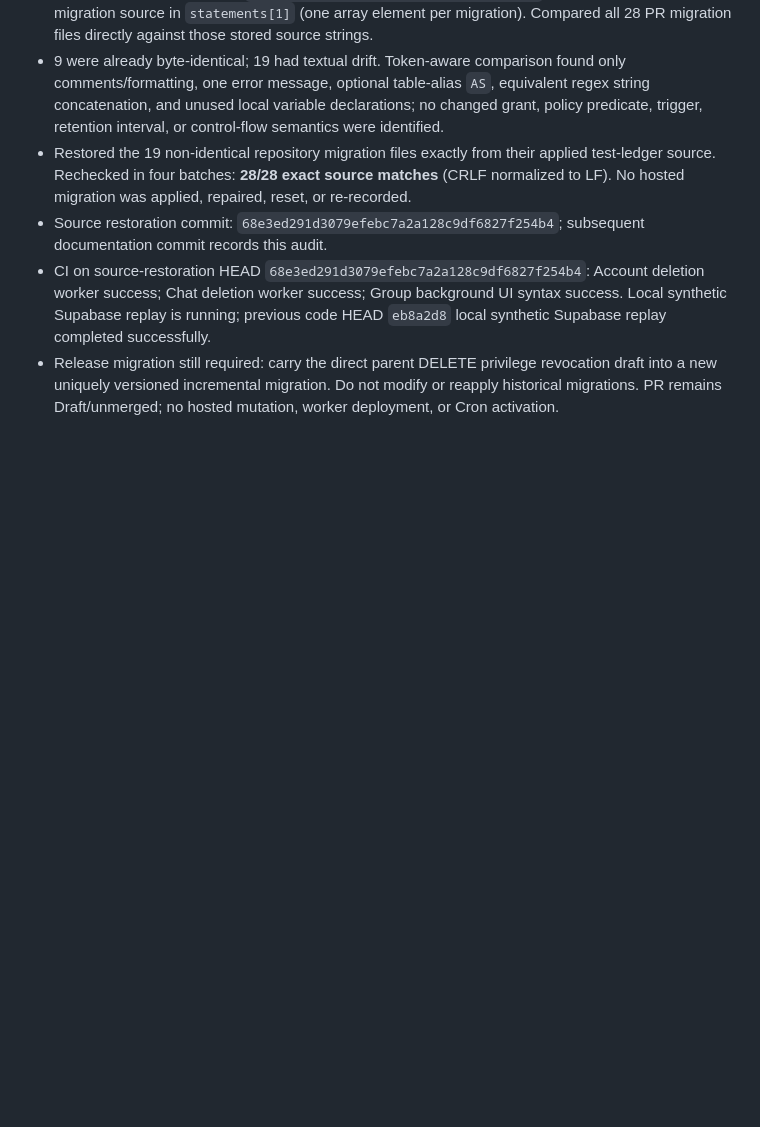
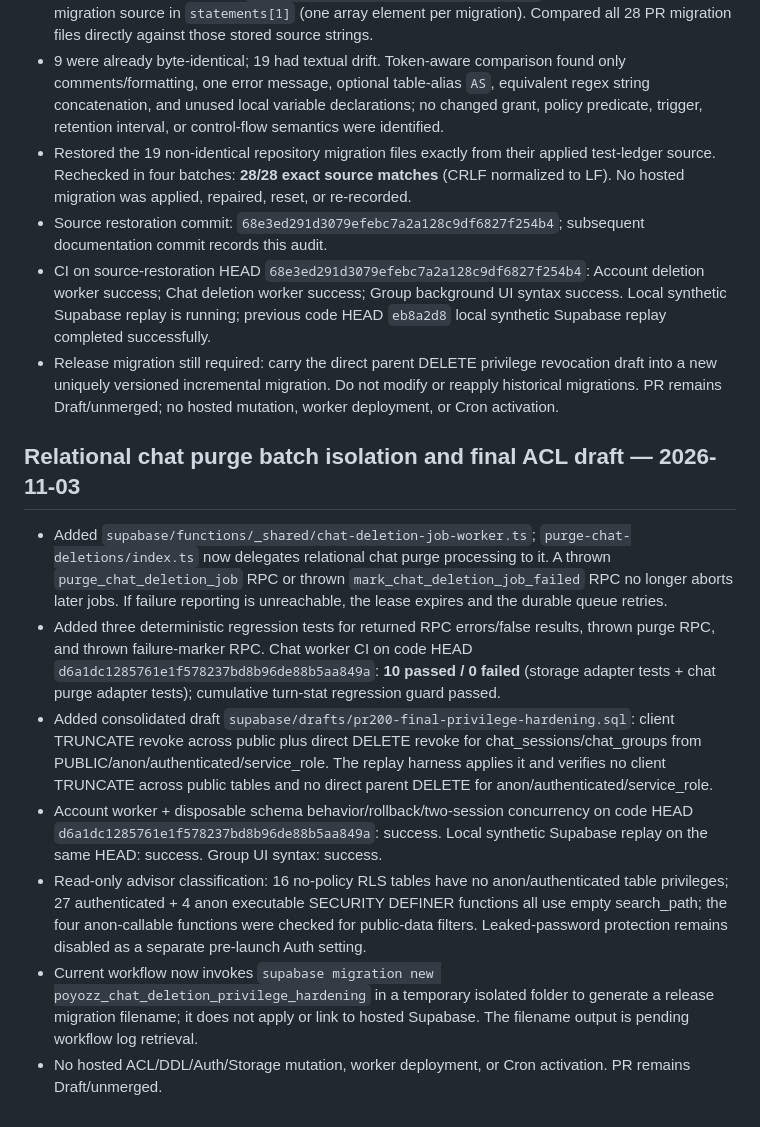
Before and after one commit to elmjp1990-ux/my-ai-roleplay, a Markdown page: supabase/drafts/pr200-runtime-and-migration-status-2026-11-03.md, the part around the change. Drawn GitHub-style; blank space fills up the shorter version.

Commit message:
docs: record chat purge isolation and ACL hardening draft

```diff
--- a/supabase/drafts/pr200-runtime-and-migration-status-2026-11-03.md
+++ b/supabase/drafts/pr200-runtime-and-migration-status-2026-11-03.md
@@ -142,3 +142,14 @@ The account workflow path filter now includes `test-account-deletion-character-p
 - Source restoration commit: `68e3ed291d3079efebc7a2a128c9df6827f254b4`; subsequent documentation commit records this audit.
 - CI on source-restoration HEAD `68e3ed291d3079efebc7a2a128c9df6827f254b4`: Account deletion worker success; Chat deletion worker success; Group background UI syntax success. Local synthetic Supabase replay is running; previous code HEAD `eb8a2d8` local synthetic Supabase replay completed successfully.
 - Release migration still required: carry the direct parent DELETE privilege revocation draft into a new uniquely versioned incremental migration. Do not modify or reapply historical migrations. PR remains Draft/unmerged; no hosted mutation, worker deployment, or Cron activation.
+
+
+## Relational chat purge batch isolation and final ACL draft — 2026-11-03
+
+- Added `supabase/functions/_shared/chat-deletion-job-worker.ts`; `purge-chat-deletions/index.ts` now delegates relational chat purge processing to it. A thrown `purge_chat_deletion_job` RPC or thrown `mark_chat_deletion_job_failed` RPC no longer aborts later jobs. If failure reporting is unreachable, the lease expires and the durable queue retries.
+- Added three deterministic regression tests for returned RPC errors/false results, thrown purge RPC, and thrown failure-marker RPC. Chat worker CI on code HEAD `d6a1dc1285761e1f578237bd8b96de88b5aa849a`: **10 passed / 0 failed** (storage adapter tests + chat purge adapter tests); cumulative turn-stat regression guard passed.
+- Added consolidated draft `supabase/drafts/pr200-final-privilege-hardening.sql`: client TRUNCATE revoke across public plus direct DELETE revoke for chat_sessions/chat_groups from PUBLIC/anon/authenticated/service_role. The replay harness applies it and verifies no client TRUNCATE across public tables and no direct parent DELETE for anon/authenticated/service_role.
+- Account worker + disposable schema behavior/rollback/two-session concurrency on code HEAD `d6a1dc1285761e1f578237bd8b96de88b5aa849a`: success. Local synthetic Supabase replay on the same HEAD: success. Group UI syntax: success.
+- Read-only advisor classification: 16 no-policy RLS tables have no anon/authenticated table privileges; 27 authenticated + 4 anon executable SECURITY DEFINER functions all use empty search_path; the four anon-callable functions were checked for public-data filters. Leaked-password protection remains disabled as a separate pre-launch Auth setting.
+- Current workflow now invokes `supabase migration new poyozz_chat_deletion_privilege_hardening` in a temporary isolated folder to generate a release migration filename; it does not apply or link to hosted Supabase. The filename output is pending workflow log retrieval.
+- No hosted ACL/DDL/Auth/Storage mutation, worker deployment, or Cron activation. PR remains Draft/unmerged.
```
